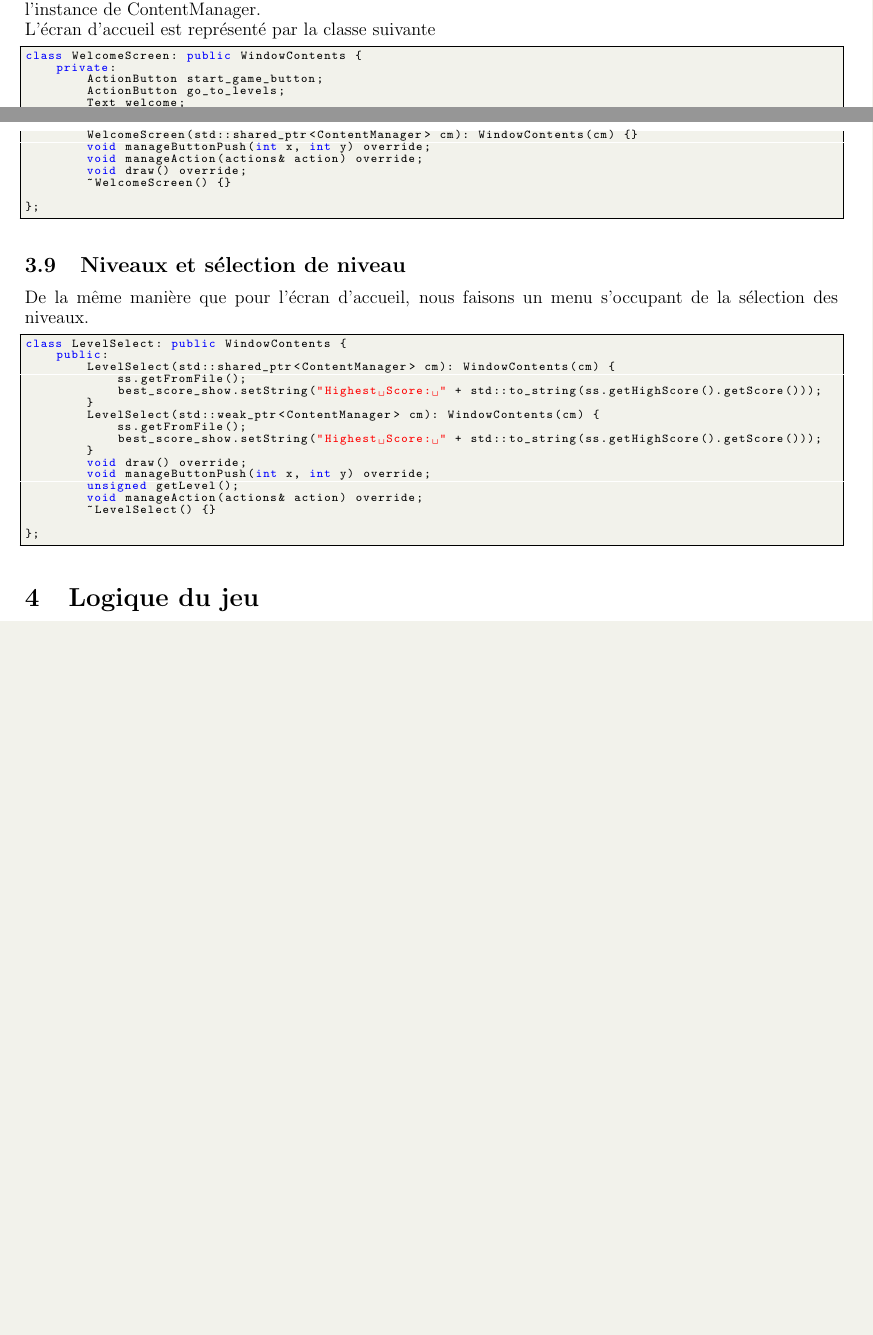
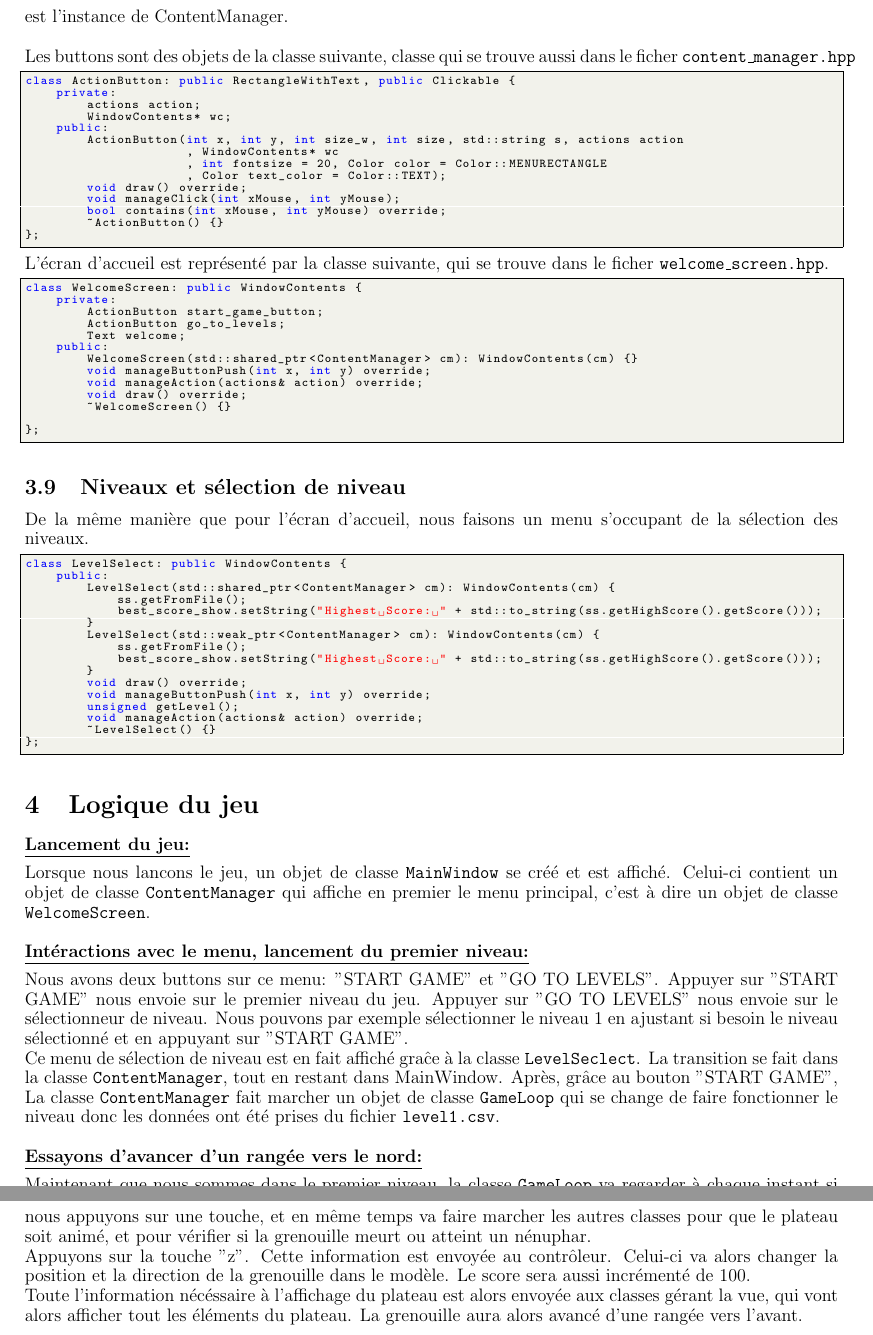
Before and after one commit to 3keneko/ldp2-projet, a LaTeX document (Rapport/rapport.tex): two parts of pages 8 and 9 of 9 before the commit and two parts of pages 9 and 10 of 10 after it, joined at a grey line, cut so that both start at the same text, the shorter picture padded with empty space. Compiled offline with pdfLaTeX.

Commit message:
Writing the chapter about logic, now fix the typos

```diff
--- a/Rapport/rapport.tex
+++ b/Rapport/rapport.tex
@@ -756,5 +766,3 @@ class WindowContents {
 };
 \end{lstlisting}
 En clair, ces classes fonctionnent de la manière suivante:
-Ce qui est affiché dans la fenêtre hérite de WindowContents, ainsi, nos menus, et la sélection de niveau héritera de WindowContents, ContentManager est la classe se chargeant d'alterner les différents contenus que l'on affiche à l'écran,
-par exemple, si je décide d'appuyer sur le bouton pour aller au menu de sélection de niveau, le menu de sélection de niveau et le menu de base sont tous les deux des WindowContents, et ce qui permet de changer entre les deux est l'instance de ContentManager.
@@ -761,5 +775,26 @@ par exemple, si je décide d'appuyer sur le bouton pour aller au menu de sélect
+et ce qui permet de changer entre les deux est l'instance de ContentManager. \\
 
-L'écran d'accueil est représenté par la classe suivante
+Les buttons sont des objets de la classe suivante,
+classe qui se trouve aussi dans le ficher \texttt{content\textunderscore manager.hpp}
+\begin{lstlisting}
+class ActionButton: public RectangleWithText, public Clickable {
+    private:
+        actions action;
+        WindowContents* wc;
+    public:
+        ActionButton(int x, int y, int size_w, int size, std::string s, actions action
+                     , WindowContents* wc
+                     , int fontsize = 20, Color color = Color::MENURECTANGLE
+                     , Color text_color = Color::TEXT);
+        void draw() override;
+        void manageClick(int xMouse, int yMouse);
+        bool contains(int xMouse, int yMouse) override;
+        ~ActionButton() {}
+};
+\end{lstlisting}
+
+L'écran d'accueil est représenté par la classe suivante,
+qui se trouve dans le ficher \texttt{welcome\textunderscore screen.hpp}.
 \begin{lstlisting}
 class WelcomeScreen: public WindowContents {
     private:
@@ -795,12 +831,42 @@ class LevelSelect: public WindowContents {
         unsigned getLevel();
         void manageAction(actions& action) override;
         ~LevelSelect() {}
-
 };
 \end{lstlisting}
 
 \section{Logique du jeu}
 
-% Logique du jeu
+\underline{\textbf{Lancement du jeu:}}  \vspace{0.2cm}\\
+Lorsque nous lancons le jeu, un objet de classe \texttt{MainWindow} se créé
+et est affiché.
+Celui-ci contient un objet de classe \texttt{ContentManager} qui affiche en premier le
+menu principal, c'est à dire un objet de classe \texttt{WelcomeScreen}. \\
+
+\underline{\textbf{Intéractions avec le menu, lancement du premier niveau:}} \vspace{0.2cm} \\
+Nous avons deux buttons sur ce menu: "START GAME" et "GO TO LEVELS".
+Appuyer sur "START GAME" nous envoie sur le premier niveau du jeu.
+Appuyer sur "GO TO LEVELS" nous envoie sur le sélectionneur de niveau.
+Nous pouvons par exemple sélectionner le niveau 1 en ajustant si besoin le
+niveau sélectionné et en appuyant sur "START GAME". \\
+Ce menu de sélection de niveau est en fait affiché graĉe à la classe
+\texttt{LevelSeclect}.
+La transition se fait dans la classe \texttt{ContentManager},
+tout en restant dans MainWindow.
+Après, grâce au bouton "START GAME",
+La classe \texttt{ContentManager} fait marcher un objet de classe \texttt{GameLoop}
+qui se change de faire fonctionner le niveau donc les données ont été prises du
+fichier \texttt{level1.csv}. \\
+
+\underline{\textbf{Essayons d'avancer d'un rangée vers le nord:}} \vspace{0.2cm} \\
+Maintenant que nous sommes dans le premier niveau, la classe \texttt{GameLoop} va
+regarder à chaque instant si nous appuyons sur une touche, et en même temps va
+faire marcher les autres classes pour que le plateau soit animé, et
+pour vérifier si la grenouille meurt ou atteint un nénuphar. \\
+Appuyons sur la touche "z". Cette information est envoyée au contrôleur.
+Celui-ci va alors changer la position et la direction de la grenouille dans le modèle.
+Le score sera aussi incrémenté de 100. \\
+Toute l'information nécéssaire à l'affichage du plateau est alors envoyée aux classes
+gérant la vue, qui vont alors afficher tout les éléments du plateau. La grenouille aura
+alors avancé d'une rangée vers l'avant.
 
 \end{document}
```
Also changed, not shown: Rapport/rapport.pdf, Rapport/rapport.tex (21 more changed lines), 6 other files.
